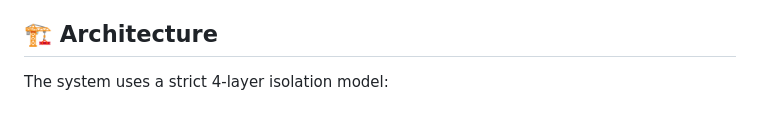
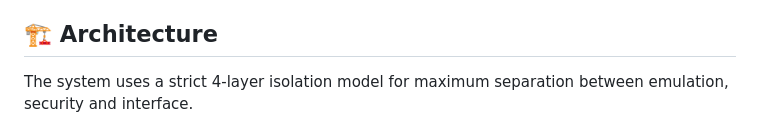
Before and after one commit to jonasguinami/GuinaOS, a Markdown page: README.md, the part around one of its changes. GitHub-like rendering.

```diff
--- a/README.md
+++ b/README.md
@@ -19,5 +19,5 @@ GuinaOS is an educational/experimental project that simulates a complete (but mi
 
 ## 🏗️ Architecture
 
-The system uses a strict 4-layer isolation model:
+The system uses a strict 4-layer isolation model for maximum separation between emulation, security and interface.
 
```
Also changed, not shown: other parts of README.md (+15 -21 lines).
